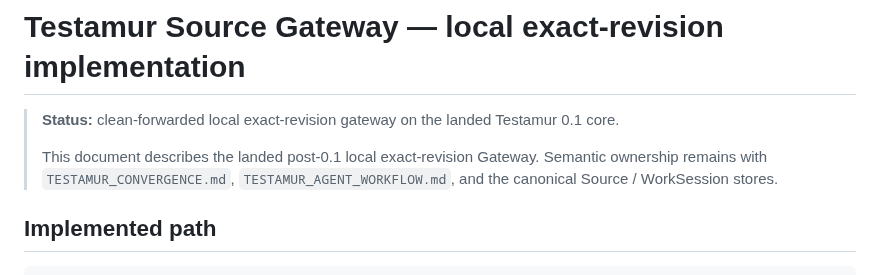
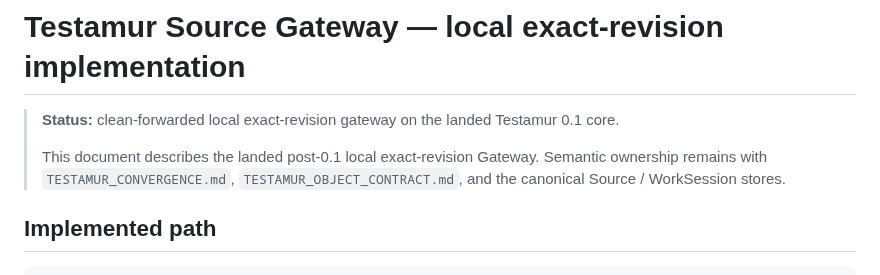
Before and after one commit to Constanteer/testamur, a Markdown page: docs/TESTAMUR_SOURCE_GATEWAY_IMPLEMENTATION.md, the part around the change. GitHub-like rendering.

Commit message:
docs: remove dependency on agent workflow spec

```diff
--- a/docs/TESTAMUR_SOURCE_GATEWAY_IMPLEMENTATION.md
+++ b/docs/TESTAMUR_SOURCE_GATEWAY_IMPLEMENTATION.md
@@ -2,7 +2,7 @@
 
 > **Status:** clean-forwarded local exact-revision gateway on the landed Testamur 0.1 core.
 >
-> This document describes the landed post-0.1 local exact-revision Gateway. Semantic ownership remains with `TESTAMUR_CONVERGENCE.md`, `TESTAMUR_AGENT_WORKFLOW.md`, and the canonical Source / WorkSession stores.
+> This document describes the landed post-0.1 local exact-revision Gateway. Semantic ownership remains with `TESTAMUR_CONVERGENCE.md`, `TESTAMUR_OBJECT_CONTRACT.md`, and the canonical Source / WorkSession stores.
 
 ## Implemented path
 
```
